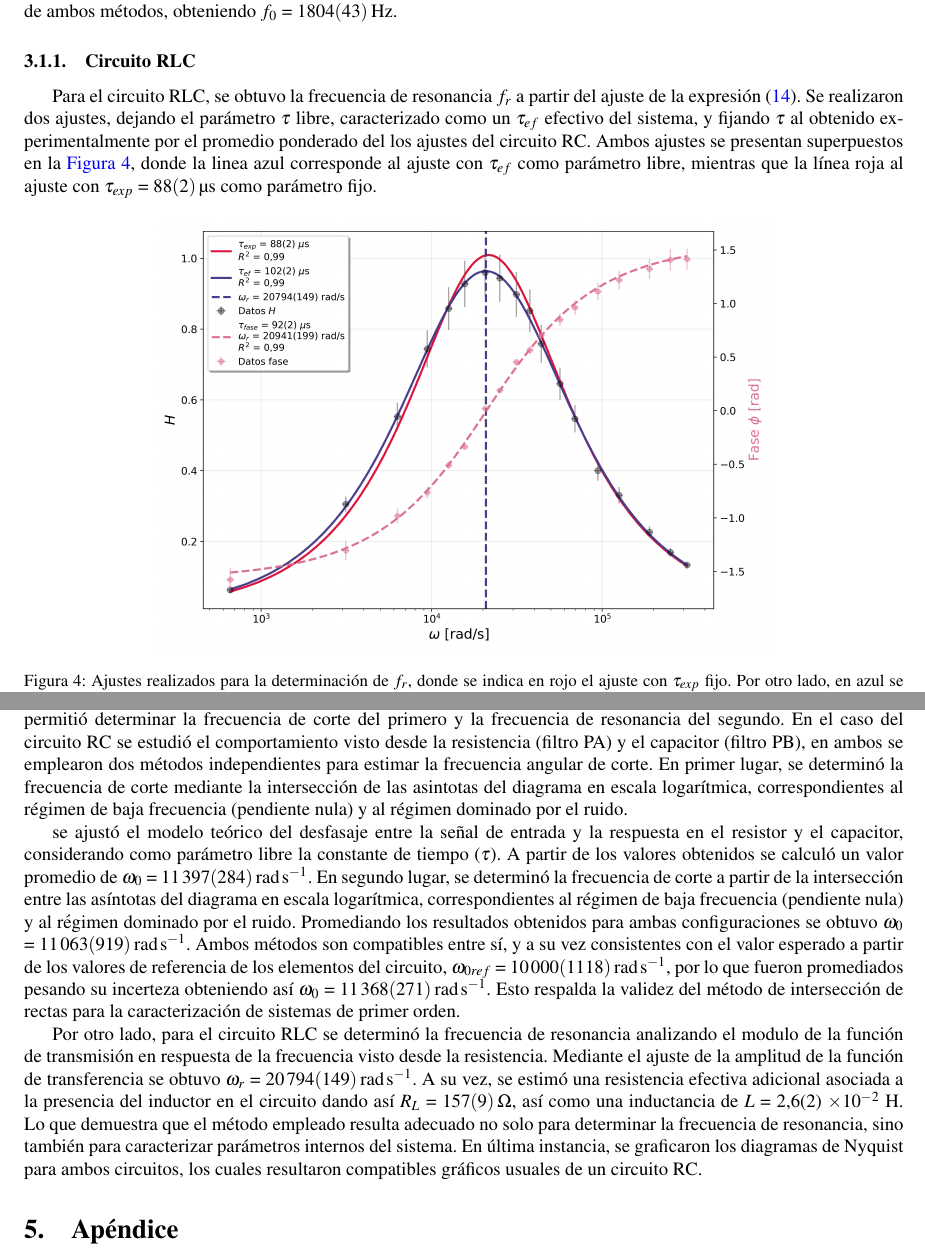
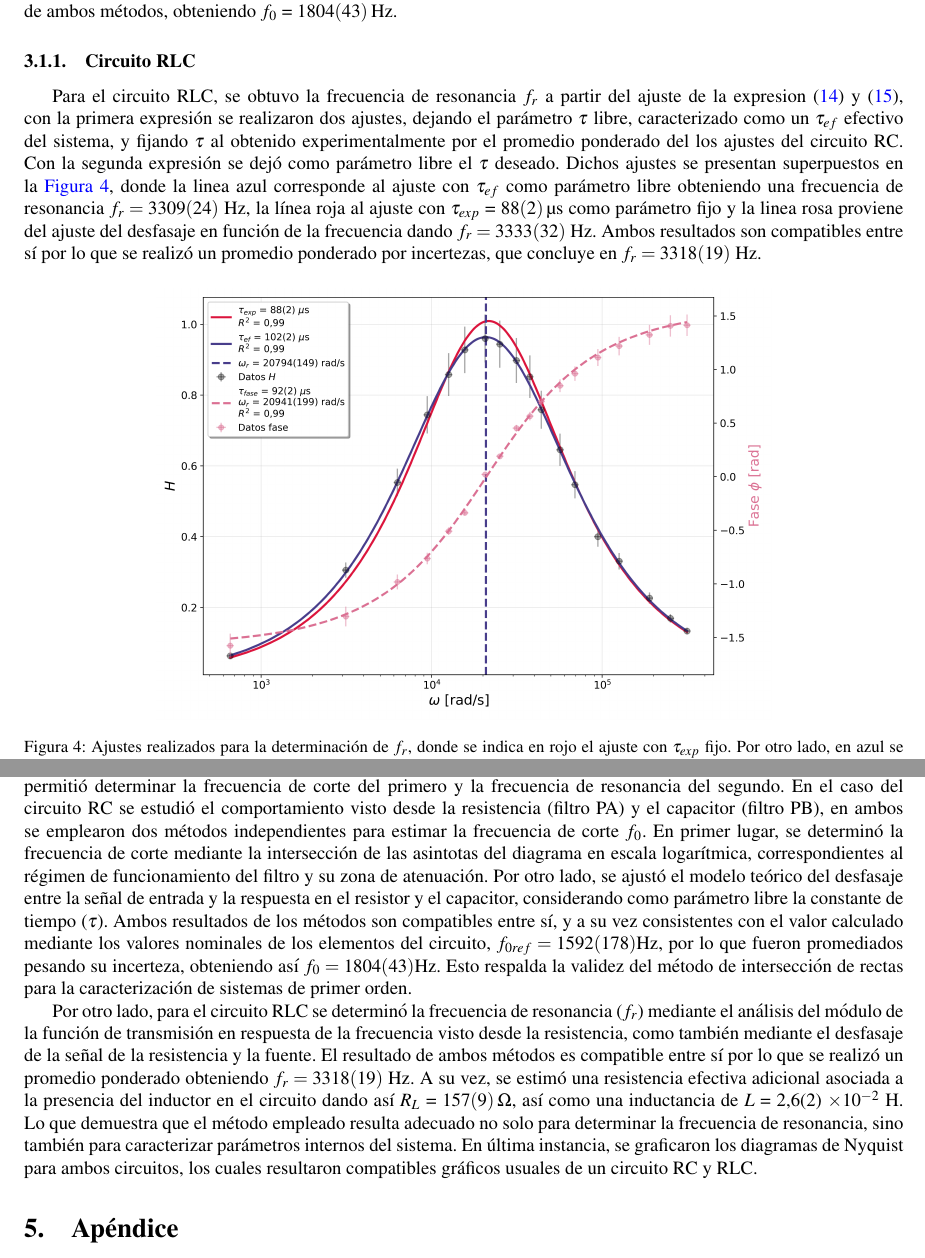
Before and after one commit to ValdRichard/Exp-Electromagneticos, a LaTeX paper (Experimento I, Circuito RC - RLC/Informe/1main.tex, which reads Experimento I, Circuito RC - RLC/Informe/4Resultados y discusión.tex, Experimento I, Circuito RC - RLC/Informe/5Conclusiones.tex): two parts of pages 4 and 5 of 7, joined at a grey line, cut so that both start at the same text. Compiled offline with pdfLaTeX.

Commit message:
Cambios en resultados y conclusiones

```diff
--- a/Experimento I, Circuito RC - RLC/Informe/4Resultados y discusión.tex
+++ b/Experimento I, Circuito RC - RLC/Informe/4Resultados y discusión.tex
@@ -15,9 +15,7 @@ Para el circuito RC, según se mida en configuración PA o PB, se muestra el dia
 Para el filtro PA se obtuvo $f_0$ = \SI{1851(176)}{\hertz}, mientras que para el filtro PB, la frecuencia obtenida fue $f_0$ = \SI{1535(207)}{\hertz}. Finalmente, se calculó el promedio ponderado utilizando ambas magnitudes, obteniendo como frecuencia de corte $f_0$ = \SI{1718(134)}{\hertz}. Además, con el objetivo de verificar que tan adecuada resulta la determinación de $f_0$ utilizando el método de intersección de rectas, se ajustó una función arcotangente según la relación del ángulo de desfasaje para el filtro PA \eqref{eq:3} y para el filtro PB \eqref{eq:4}, dejando a $\tau$ como parámetro libre. Las determinaciones de $\tau$ fueron congruentes entre sí, siendo para el fitro PA de \SI{88 (3)}{\micro\second}, y para el PB de \SI{88 (3)}{\micro\second}. Se calculó el promedio ponderado de los resultados, obteniendo $\tau$ = \SI{88 (2)}{\micro\second}, lo cual conduce a una frecuencia de corte $f_0 = \frac{1}{2\pi\tau}$ = \SI{1814(45)}{\hertz}. La $f_0$ obtenida resulta compatible con la determinada a través del método de intersección de rectas, lo cual respalda la validez del método para la caracterización de sistemas de primer orden. Finalmente, se calculó el promedio ponderado de ambos métodos, obteniendo $f_0$ = \SI{1804(43)}{\hertz}.
 
 \subsubsection{Circuito RLC}
-
-Para el circuito RLC, se obtuvo la frecuencia de resonancia $f_r$ a partir del ajuste de la expresión \eqref{eq:moduloRLC}. Se realizaron dos ajustes, dejando el parámetro $\tau$ libre, caracterizado como un $\tau_{ef}$ efectivo del sistema, y fijando $\tau$ al obtenido experimentalmente por el promedio ponderado del los ajustes del circuito RC. Ambos ajustes se presentan superpuestos en la \autoref{fig:tau_RLC}, donde la linea azul corresponde al ajuste con $\tau_{ef}$ como parámetro libre, mientras que la línea roja al ajuste con $\tau_{exp}$ = \SI{88 (2)}{\micro\second} como parámetro fijo.
-
+Para el circuito RLC, se obtuvo la frecuencia de resonancia $f_r$ a partir del ajuste de la expresion \eqref{eq:moduloRLC} y \eqref{eq:desfasajeRLC}, con la primera expresión se realizaron dos ajustes, dejando el parámetro $\tau$ libre, caracterizado como un $\tau_{ef}$ efectivo del sistema, y fijando $\tau$ al obtenido experimentalmente por el promedio ponderado del los ajustes del circuito RC. Con la segunda expresión se dejó como parámetro libre el \(\tau\) deseado. Dichos ajustes se presentan superpuestos en la \autoref{fig:tau_RLC}, donde la linea azul corresponde al ajuste con $\tau_{ef}$ como parámetro libre obteniendo una frecuencia de resonancia \(f_r=3309(24)\) \SI{}{\hertz}, la línea roja al ajuste con $\tau_{exp}$ = \SI{88 (2)}{\micro\second} como parámetro fijo y la linea rosa proviene del ajuste del desfasaje en función de la frecuencia dando \(f_r=3333(32)\) \SI{}{\hertz}. Ambos resultados son compatibles entre sí por lo que se realizó un promedio ponderado por incertezas, que concluye en \(f_r= 3318(19)\) \SI{}{\hertz}.
 \begin{figure}[H]
     \centering
     \includegraphics[width=0.7\linewidth]{gráficos/bode_completo_rlc.png}
--- a/Experimento I, Circuito RC - RLC/Informe/5Conclusiones.tex
+++ b/Experimento I, Circuito RC - RLC/Informe/5Conclusiones.tex
@@ -1,7 +1,5 @@
 \section{Conclusiones}
 
-En este experimento se estudiaron circuitos RC y RLC mediante el análisis frecuencial de su respuesta, lo que permitió determinar la frecuencia de corte del primero y la frecuencia de resonancia del segundo. En el caso del circuito RC se estudió el comportamiento visto desde la resistencia (filtro PA) y el capacitor (filtro PB), en ambos se emplearon dos métodos independientes para estimar la frecuencia angular de corte. En primer lugar, se determinó la frecuencia de corte mediante la intersección de las asintotas del diagrama en escala logarítmica, correspondientes al régimen de baja frecuencia (pendiente nula) y al régimen dominado por el ruido.
+En este experimento se estudiaron circuitos RC y RLC mediante el análisis frecuencial de su respuesta, lo que permitió determinar la frecuencia de corte del primero y la frecuencia de resonancia del segundo. En el caso del circuito RC se estudió el comportamiento visto desde la resistencia (filtro PA) y el capacitor (filtro PB), en ambos se emplearon dos métodos independientes para estimar la frecuencia de corte \(f_0\). En primer lugar, se determinó la frecuencia de corte mediante la intersección de las asintotas del diagrama en escala logarítmica, correspondientes al régimen de funcionamiento del filtro y su zona de atenuación. Por otro lado, se ajustó el modelo teórico del desfasaje entre la señal de entrada y la respuesta en el resistor y el capacitor, considerando como parámetro libre la constante de tiempo ($\tau$). Ambos resultados de los métodos son compatibles entre sí, y a su vez consistentes con el valor calculado mediante los valores nominales de los elementos del circuito, \(f_{0ref} = 1592(178)\)\SI{}{\hertz}, por lo que fueron promediados pesando su incerteza, obteniendo así \(f_0 = 1804(43)\)\SI{}{\hertz}. Esto respalda la validez del método de intersección de rectas para la caracterización de sistemas de primer orden.
 
-se ajustó el modelo teórico del desfasaje entre la señal de entrada y la respuesta en el resistor y el capacitor, considerando como parámetro libre la constante de tiempo ($\tau$). A partir de los valores obtenidos se calculó un valor promedio de $\omega_0$ = \SI{11397(284)}{\radian\per\second}. En segundo lugar, se determinó la frecuencia de corte a partir de la intersección entre las asíntotas del diagrama en escala logarítmica, correspondientes al régimen de baja frecuencia (pendiente nula) y al régimen dominado por el ruido. Promediando los resultados obtenidos para ambas configuraciones se obtuvo $\omega_0$ = \SI{11063(919)}{\radian\per\second}. Ambos métodos son compatibles entre sí, y a su vez consistentes con el valor esperado a partir de los valores de referencia de los elementos del circuito, \(\omega_{0ref}\) = \SI{10000(1118)}{\radian\per\second}, por lo que fueron promediados pesando su incerteza obteniendo así \(\omega_0\) = \SI{11368(271)}{\radian\per\second}. Esto respalda la validez del método de intersección de rectas para la caracterización de sistemas de primer orden.
-
-Por otro lado, para el circuito RLC se determinó la frecuencia de resonancia analizando el modulo de la función de transmisión en respuesta de la frecuencia visto desde la resistencia. Mediante el ajuste de la amplitud de la función de transferencia se obtuvo  $\omega_r$ = \SI{20794(149)}{\radian\per\second}. A su vez, se estimó una resistencia efectiva adicional asociada a la presencia del inductor en el circuito dando así $R_L$ = \SI{157(9)}{\ohm}, así como una inductancia de  $L$ = 2,6(2) \(\times 10^{-2}\) \SI{}{\henry}. Lo que demuestra que el método empleado resulta adecuado no solo para determinar la frecuencia de resonancia, sino también para caracterizar parámetros internos del sistema. En última instancia, se graficaron los diagramas de Nyquist para ambos circuitos, los cuales resultaron compatibles gráficos usuales de un circuito RC.
+Por otro lado, para el circuito RLC se determinó la frecuencia de resonancia (\(f_r\)) mediante el análisis del módulo de la función de transmisión en respuesta de la frecuencia visto desde la resistencia, como también mediante el desfasaje de la señal de la resistencia y la fuente. El resultado de ambos métodos es compatible entre sí por lo que se realizó un promedio ponderado obteniendo \(f_r= 3318(19)\) \SI{}{\hertz}. A su vez, se estimó una resistencia efectiva adicional asociada a la presencia del inductor en el circuito dando así $R_L$ = \SI{157(9)}{\ohm}, así como una inductancia de  $L$ = 2,6(2) \(\times 10^{-2}\) \SI{}{\henry}. Lo que demuestra que el método empleado resulta adecuado no solo para determinar la frecuencia de resonancia, sino también para caracterizar parámetros internos del sistema. En última instancia, se graficaron los diagramas de Nyquist para ambos circuitos, los cuales resultaron compatibles gráficos usuales de un circuito RC y RLC.
```
